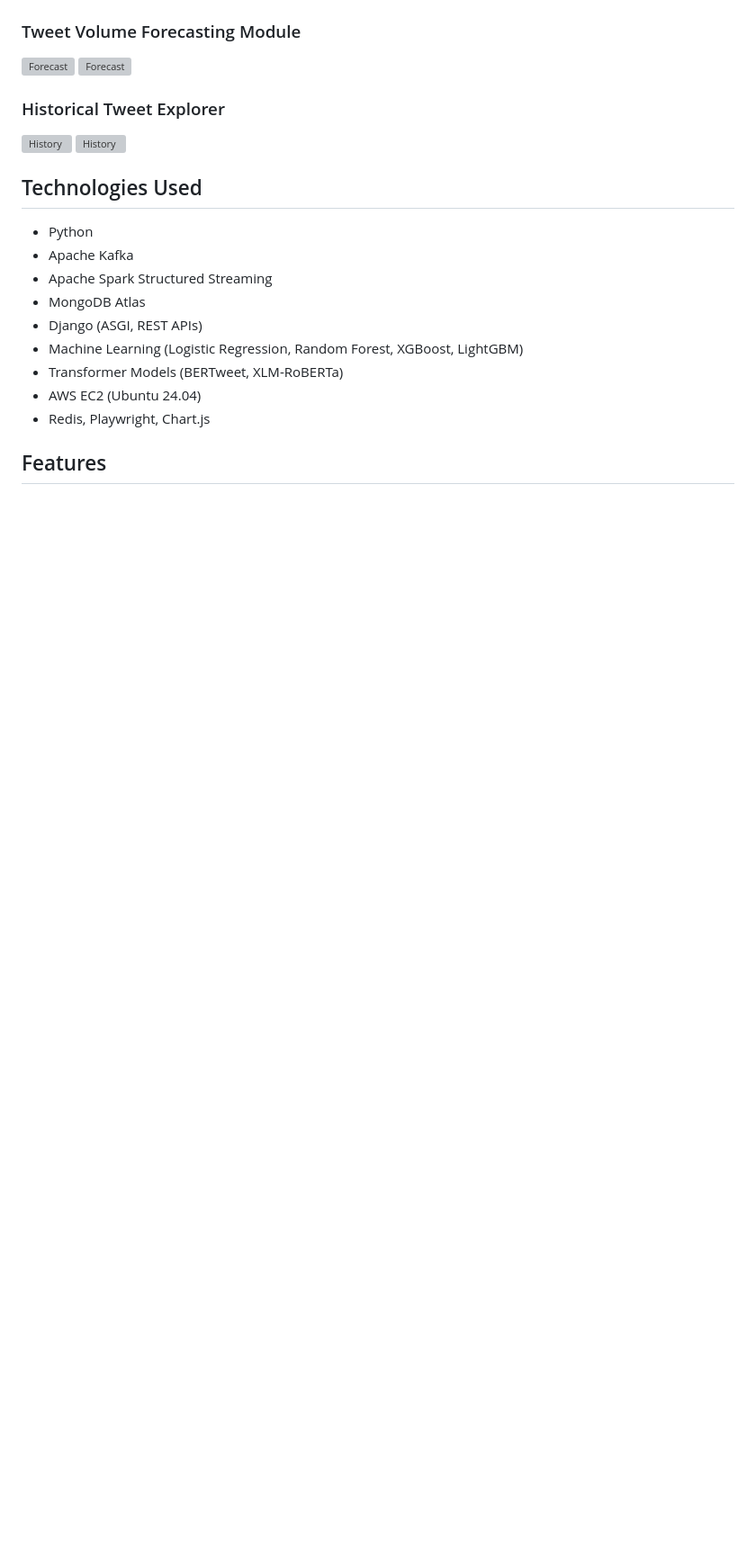
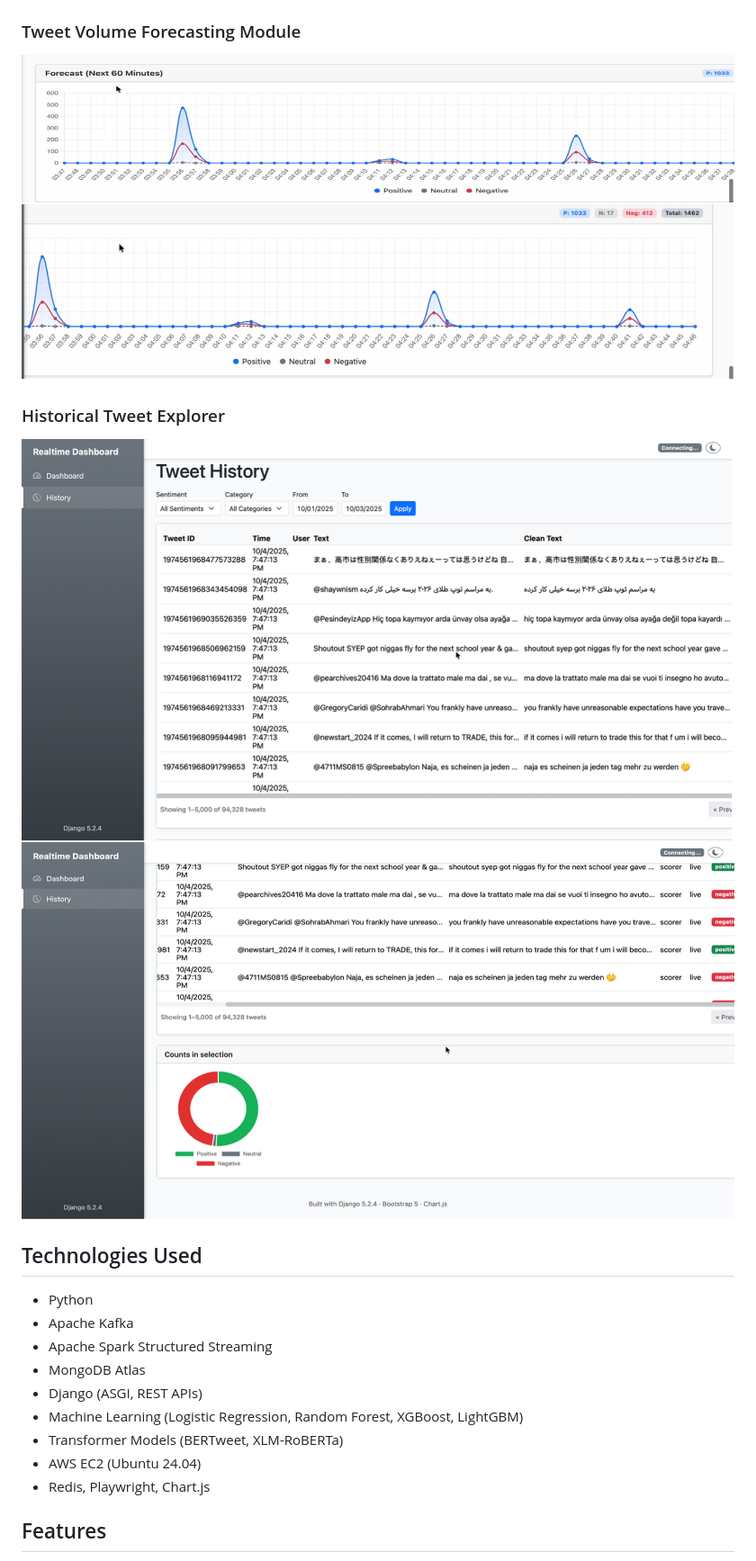
Before and after one commit to yasmeenmh90-beep/Real-Time-Twitter-Sentiment-Analysis, a Markdown page: README.md, the part around one of its changes. Shown at 90% size. GitHub-like rendering; blank space fills up the shorter version; grey boxes are pictures that could not be loaded.

```diff
--- a/README.md
+++ b/README.md
@@ -38,11 +35,12 @@ The pipeline consists of the following components:
 
 ### Tweet Volume Forecasting Module
-![Forecast](Forecast.png)
-![Forecast](forecast2.png)
+![Forecast](docs/screenshots/Forecast.png)
+![Forecast](docs/screenshots/forecast2.png)
 
 ### Historical Tweet Explorer
-![History](History.png)
-![History](History1.png)
+![History](docs/screenshots/History.png)
+![History](docs/screenshots/History1.png)
+
 
 
 ## Technologies Used
```
Also changed, not shown: other parts of README.md (+4 -7 lines).
